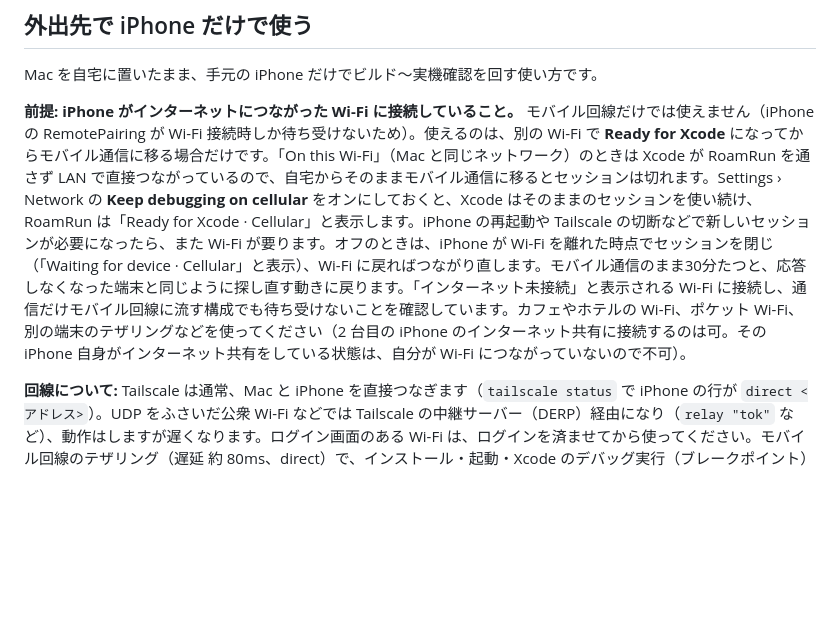
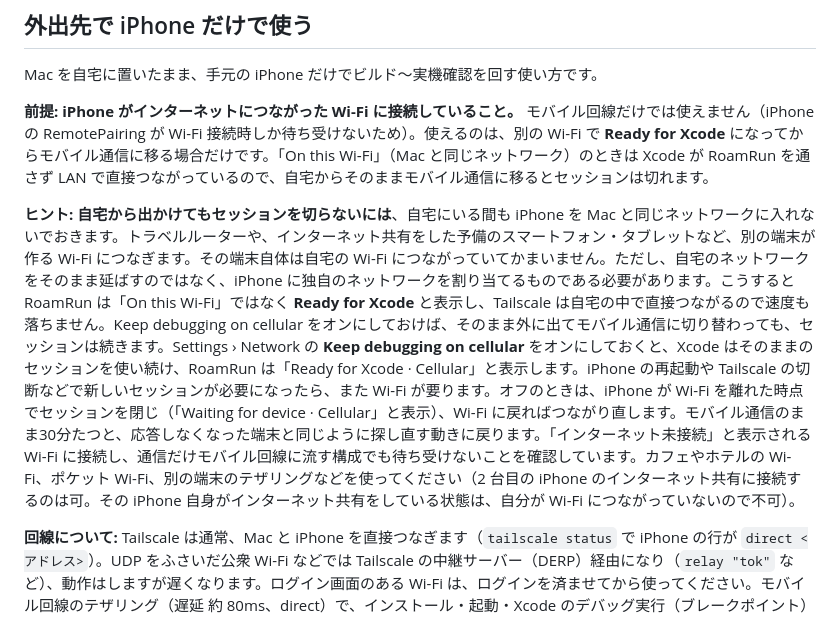
Before and after one commit to mh-mobile/RoamRun, a Markdown page: README.ja.md, the part around the change. Rendered like a GitHub page; blank space fills up the shorter version.

```diff
--- a/README.ja.md
+++ b/README.ja.md
@@ -279,7 +279,9 @@ Enterprise 署名なら不要ですが、代わりに 設定 › 一般 › VPN
 
 Mac を自宅に置いたまま、手元の iPhone だけでビルド〜実機確認を回す使い方です。
 
-**前提: iPhone がインターネットにつながった Wi-Fi に接続していること。** モバイル回線だけでは使えません（iPhone の RemotePairing が Wi-Fi 接続時しか待ち受けないため）。使えるのは、別の Wi-Fi で **Ready for Xcode** になってからモバイル通信に移る場合だけです。「On this Wi‑Fi」（Mac と同じネットワーク）のときは Xcode が RoamRun を通さず LAN で直接つながっているので、自宅からそのままモバイル通信に移るとセッションは切れます。Settings › Network の **Keep debugging on cellular** をオンにしておくと、Xcode はそのままのセッションを使い続け、RoamRun は「Ready for Xcode · Cellular」と表示します。iPhone の再起動や Tailscale の切断などで新しいセッションが必要になったら、また Wi-Fi が要ります。オフのときは、iPhone が Wi-Fi を離れた時点でセッションを閉じ（「Waiting for device · Cellular」と表示）、Wi-Fi に戻ればつながり直します。モバイル通信のまま30分たつと、応答しなくなった端末と同じように探し直す動きに戻ります。「インターネット未接続」と表示される Wi-Fi に接続し、通信だけモバイル回線に流す構成でも待ち受けないことを確認しています。カフェやホテルの Wi-Fi、ポケット Wi-Fi、別の端末のテザリングなどを使ってください（2 台目の iPhone のインターネット共有に接続するのは可。その iPhone 自身がインターネット共有をしている状態は、自分が Wi-Fi につながっていないので不可）。
+**前提: iPhone がインターネットにつながった Wi-Fi に接続していること。** モバイル回線だけでは使えません（iPhone の RemotePairing が Wi-Fi 接続時しか待ち受けないため）。使えるのは、別の Wi-Fi で **Ready for Xcode** になってからモバイル通信に移る場合だけです。「On this Wi‑Fi」（Mac と同じネットワーク）のときは Xcode が RoamRun を通さず LAN で直接つながっているので、自宅からそのままモバイル通信に移るとセッションは切れます。
+
+**ヒント: 自宅から出かけてもセッションを切らないには**、自宅にいる間も iPhone を Mac と同じネットワークに入れないでおきます。トラベルルーターや、インターネット共有をした予備のスマートフォン・タブレットなど、別の端末が作る Wi-Fi につなぎます。その端末自体は自宅の Wi-Fi につながっていてかまいません。ただし、自宅のネットワークをそのまま延ばすのではなく、iPhone に独自のネットワークを割り当てるものである必要があります。こうすると RoamRun は「On this Wi‑Fi」ではなく **Ready for Xcode** と表示し、Tailscale は自宅の中で直接つながるので速度も落ちません。Keep debugging on cellular をオンにしておけば、そのまま外に出てモバイル通信に切り替わっても、セッションは続きます。Settings › Network の **Keep debugging on cellular** をオンにしておくと、Xcode はそのままのセッションを使い続け、RoamRun は「Ready for Xcode · Cellular」と表示します。iPhone の再起動や Tailscale の切断などで新しいセッションが必要になったら、また Wi-Fi が要ります。オフのときは、iPhone が Wi-Fi を離れた時点でセッションを閉じ（「Waiting for device · Cellular」と表示）、Wi-Fi に戻ればつながり直します。モバイル通信のまま30分たつと、応答しなくなった端末と同じように探し直す動きに戻ります。「インターネット未接続」と表示される Wi-Fi に接続し、通信だけモバイル回線に流す構成でも待ち受けないことを確認しています。カフェやホテルの Wi-Fi、ポケット Wi-Fi、別の端末のテザリングなどを使ってください（2 台目の iPhone のインターネット共有に接続するのは可。その iPhone 自身がインターネット共有をしている状態は、自分が Wi-Fi につながっていないので不可）。
 
 **回線について:** Tailscale は通常、Mac と iPhone を直接つなぎます（`tailscale status` で iPhone の行が `direct <アドレス>`）。UDP をふさいだ公衆 Wi-Fi などでは Tailscale の中継サーバー（DERP）経由になり（`relay "tok"` など）、動作はしますが遅くなります。ログイン画面のある Wi-Fi は、ログインを済ませてから使ってください。モバイル回線のテザリング（遅延 約 80ms、direct）で、インストール・起動・Xcode のデバッグ実行（ブレークポイント）まで確認済みです。
 
```
Also changed, not shown: README.md (+3 -1 lines).
